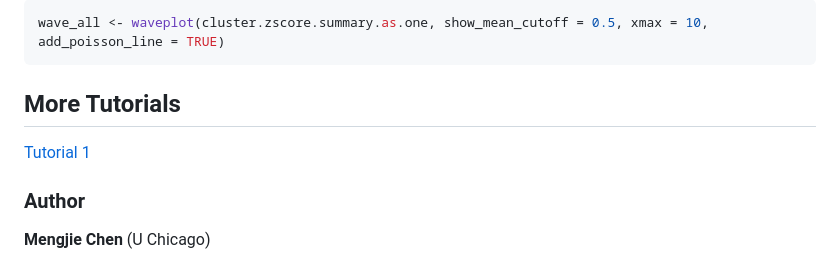
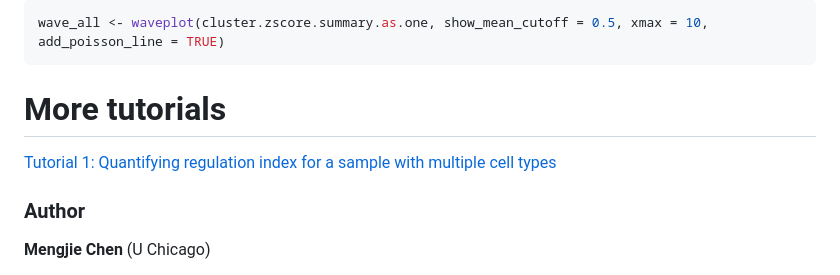
Before and after one commit to ChenMengjie/RegulationIndex, a Markdown page: README.md, the part around the change. GitHub-like rendering.

````diff
--- a/README.md
+++ b/README.md
@@ -88,9 +88,9 @@ The following commands draw a wave plot for  CD34+ cells as a whole population.
 wave_all <- waveplot(cluster.zscore.summary.as.one, show_mean_cutoff = 0.5, xmax = 10, add_poisson_line = TRUE)
 ```
 
-## More Tutorials
+# More tutorials
 
-[Tutorial 1](https://htmlpreview.github.io/?https://github.com/ChenMengjie/RegulationIndex/blob/main/Tutorials/One_sample_analysis.html)
+[Tutorial 1: Quantifying regulation index for a sample with multiple cell types ](https://htmlpreview.github.io/?https://github.com/ChenMengjie/RegulationIndex/blob/main/Tutorials/One_sample_analysis.html)
 
 
 ### Author
````
